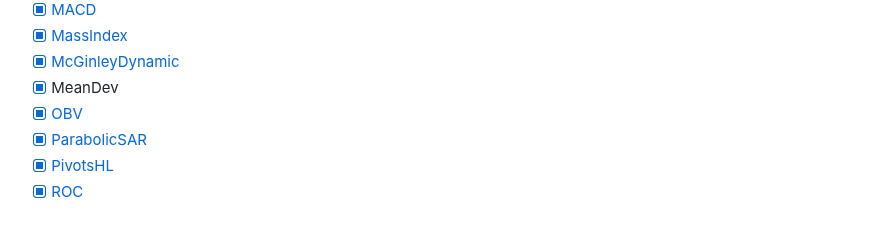
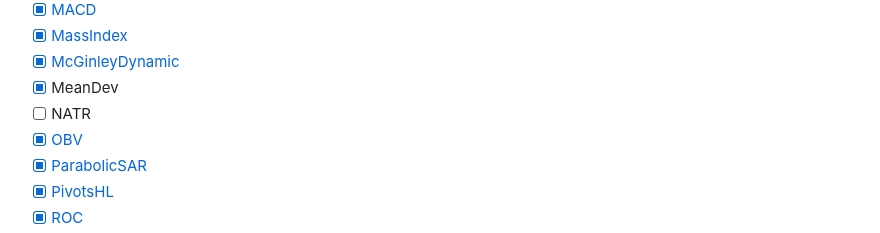
Before and after one commit to g-gundam/TechnicalIndicatorCharts.jl, a Markdown page: README.md, the part around the change. GitHub-like rendering.

Commit message:
Add NATR to the list of indicators; visualization not implemented yet

```diff
--- a/README.md
+++ b/README.md
@@ -103,6 +103,7 @@ golden_cross_chart |> visualize |> lwc_show
 - [x] [MassIndex](https://www.tradingview.com/support/solutions/43000589169-mass-index/)
 - [x] [McGinleyDynamic](https://www.tradingview.com/support/solutions/43000589175-mcginley-dynamic/)
 - [x] MeanDev
+- [ ] NATR
 - [x] [OBV](https://www.tradingview.com/support/solutions/43000502593-on-balance-volume-obv/)
 - [x] [ParabolicSAR](https://www.tradingview.com/support/solutions/43000502597-parabolic-sar-sar/)
 - [x] [PivotsHL](https://www.tradingview.com/support/solutions/43000589195-pivot-points-high-low/)
```
